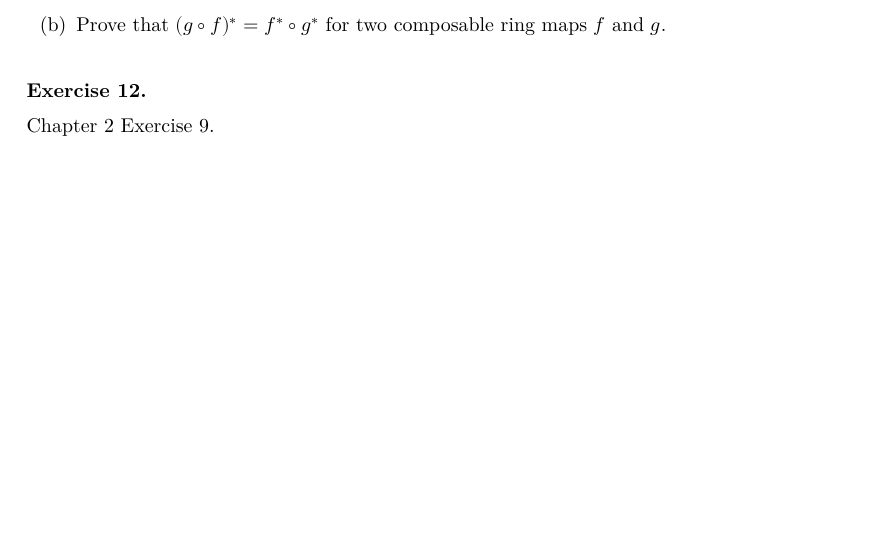
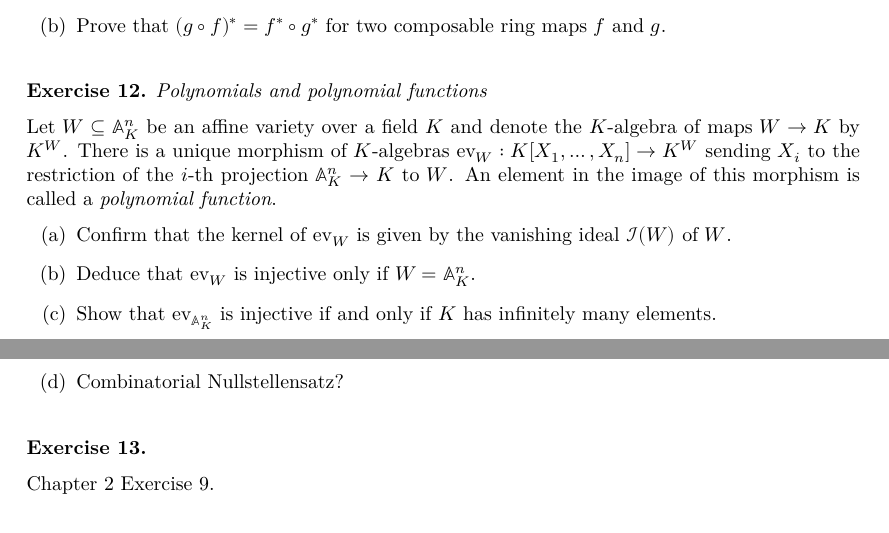
Before and after one commit to lkstl/algebraic-geometry, a LaTeX problem sheet (exercises.tex): part of page 4 of 4 before the commit and two parts of pages 4 and 5 of 5 after it, the two joined at a grey line, cut so that both start at the same text, the shorter picture padded with empty space. Compiled offline with XeLaTeX.

Commit message:
Add exercise on polynomial functions

```diff
--- a/exercises.tex
+++ b/exercises.tex
@@ -1,5 +1,6 @@
 \documentclass{exercises}
 
+\DeclareMathOperator{\ev}{ev}
 \DeclareMathOperator{\im}{im}
 \DeclareMathOperator{\Idl}{Idl}
 \DeclareMathOperator{\Rad}{Rad}
@@ -239,6 +240,18 @@
   \end{enumerate}
 \end{exercise}
 
+\begin{exercise}[Polynomials and polynomial functions]
+  Let $W⊆𝔸^n_K$ be an affine variety over a field $K$ and denote the $K$-algebra of maps $W → K$ by $K^W$.
+  There is  a unique morphism of $K$-algebras $\ev_W:K[X_1,\dots,X_n] → K^W$ sending $X_i$ to the restriction of the $i$-th projection $𝔸^n_K → K$ to $W$.
+  An element in the image of this morphism is called a \emph{polynomial function}.
+  \begin{enumerate}
+    \item Confirm that the kernel of $\ev_W$ is given by the vanishing ideal $ℐ(W)$ of $W$.
+    \item Deduce that $\ev_W$ is injective only if $W=𝔸^n_K$.
+    \item Show that $\ev_{𝔸^n_K}$ is injective if and only if $K$ has infinitely many elements.
+    \item Combinatorial Nullstellensatz?
+  \end{enumerate}
+\end{exercise}
+
 \begin{exercise}
   Chapter 2 Exercise 9.
 \end{exercise}
```
